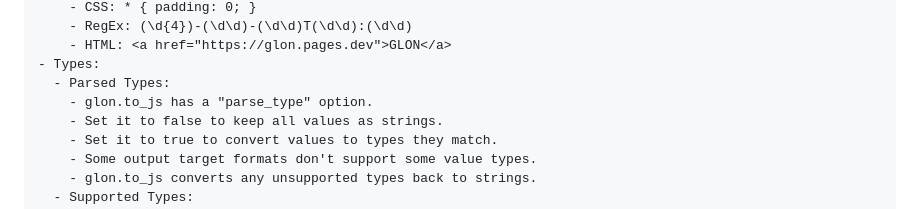
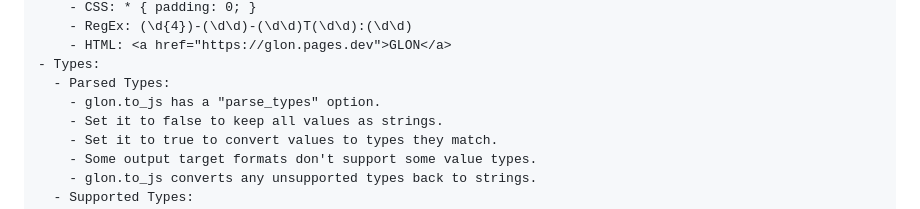
Before and after one commit to gregabbott/glon, a Markdown page: README.md, the part around the change. Drawn GitHub-style.

```diff
--- a/README.md
+++ b/README.md
@@ -70,7 +70,7 @@ You can support GLON at <a href=https://www.buymeacoffee.com/gregabbott>Buy Me A
     - HTML: <a href="https://glon.pages.dev">GLON</a>
 - Types:
   - Parsed Types:
-    - glon.to_js has a "parse_type" option.
+    - glon.to_js has a "parse_types" option.
     - Set it to false to keep all values as strings.
     - Set it to true to convert values to types they match.
     - Some output target formats don't support some value types.
```
